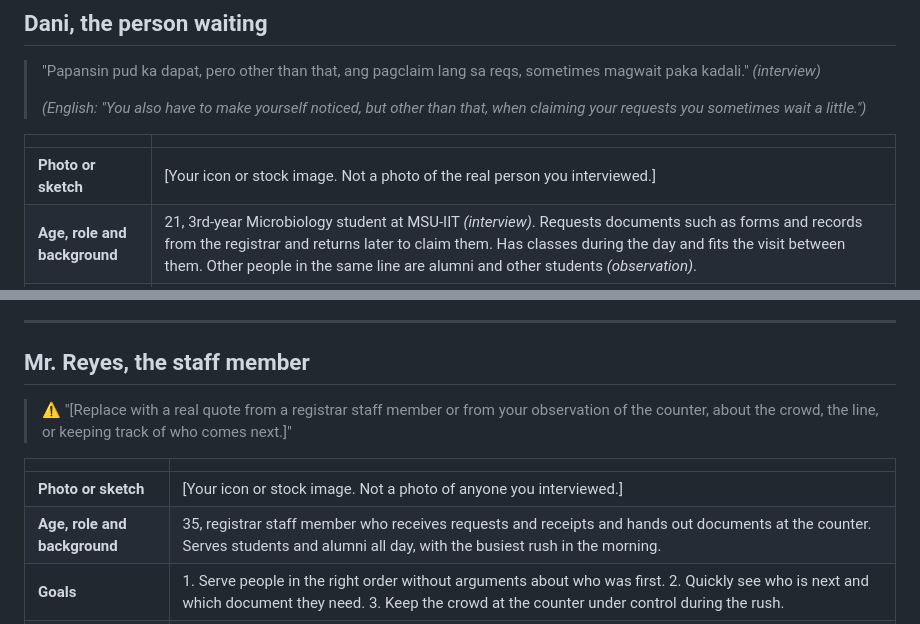
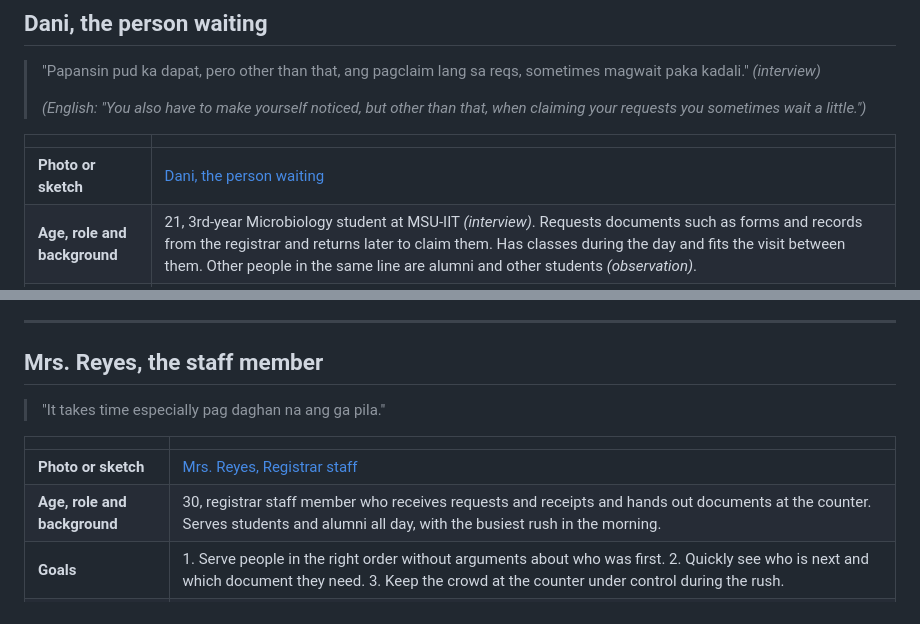
Before and after one commit to slyoh26/CCC181, a Markdown page: docs/week3/personas.md, 2 parts joined by grey strips. Rendered like a GitHub page.

Commit message:
add week 3 personas (#1)

```diff
--- a/docs/week3/personas.md
+++ b/docs/week3/personas.md
@@ -6,7 +6,7 @@
 
 | | |
 | --- | --- |
-| **Photo or sketch** |  [Your icon or stock image. Not a photo of the real person you interviewed.] |
+| **Photo or sketch** |  [Dani, the person waiting](images/dani.jpg) |
 | **Age, role and background** | 21, 3rd-year Microbiology student at MSU-IIT *(interview)*. Requests documents such as forms and records from the registrar and returns later to claim them.  Has classes during the day and fits the visit between them. Other people in the same line are alumni and other students *(observation)*. |
 | **Goals** | 1. Claim the requested documents without wasting time at the counter. 2. Be served in a fair order without having to push to be noticed. 3. ⚠ Request the right document in as few steps as possible. |
 | **Frustrations** | 1. Has to be "papansin" (make themselves noticed) to get attention *(interview)*, because there is no clear sign of who is next. 2. Waits when claiming, even though the document is already prepared by the time they return, because one staff member hands out the documents *(interview)*. 3. Waits around 5 minutes at the counter, especially when many people are claiming at once *(interview)*. 4. The line is often long, and the process takes several steps (fill in a paper form, pay the fees, return with the receipt, get a number, come back later) *(observation)*. 5. The online Google Form for requests can also be slow *(observation)*. |
@@ -38,14 +38,14 @@
 
 ---
 
-## Mr. Reyes, the staff member
+## Mrs. Reyes, the staff member
 
-> ⚠ "[Replace with a real quote from a registrar staff member or from your observation of the counter, about the crowd, the line, or keeping track of who comes next.]"
+> "It takes time especially pag daghan na ang ga pila."
 
 | | |
 | --- | --- |
-| **Photo or sketch** |  [Your icon or stock image. Not a photo of anyone you interviewed.] |
-| **Age, role and background** |  35, registrar staff member who receives requests and receipts and hands out documents at the counter. Serves students and alumni all day, with the busiest rush in the morning. |
+| **Photo or sketch** | [Mrs. Reyes, Registrar staff](images/reyes.jpg) |
+| **Age, role and background** |  30, registrar staff member who receives requests and receipts and hands out documents at the counter. Serves students and alumni all day, with the busiest rush in the morning. |
 | **Goals** | 1. Serve people in the right order without arguments about who was first. 2. Quickly see who is next and which document they need. 3.  Keep the crowd at the counter under control during the rush. |
 | **Frustrations** | 1. A long line of students and alumni at the counter at once *(observation)*. 2. Handling the paper form, the receipt, the number and the claiming of documents manually for every request . 3. People who leave without telling staff, so staff call numbers nobody answers. |
 | **Devices and context** |  Shared office desktop or laptop at the registrar counter, with a mouse and keyboard. Talking to a student while using the screen, so actions must be quick and hard to click by mistake. |
```
